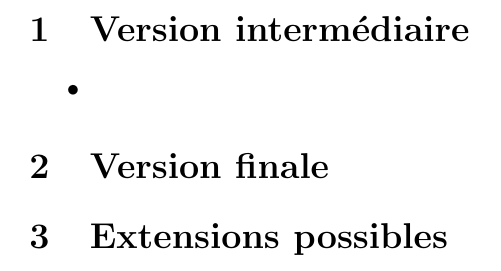
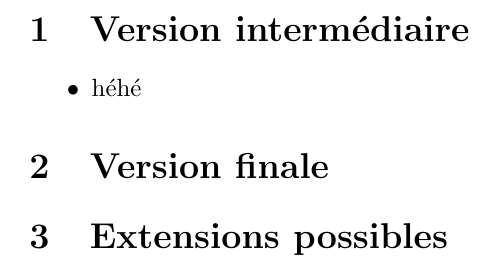
Before and after one commit to mad-angels-ch/kart-simulator, a LaTeX document (docs/cahier_des_charges.tex): part of page 2 of 2, cut so that both start at the same text. Compiled offline with pdfLaTeX.

```diff
--- a/docs/cahier_des_charges.tex
+++ b/docs/cahier_des_charges.tex
@@ -27,7 +27,7 @@
 
 \section{Version intermédiaire}
 \begin{itemize}
-    \item
+    \item héhé
 \end{itemize}
 
 \section{Version finale}
```
Also changed, not shown: docs/cahier_des_charges.pdf.
